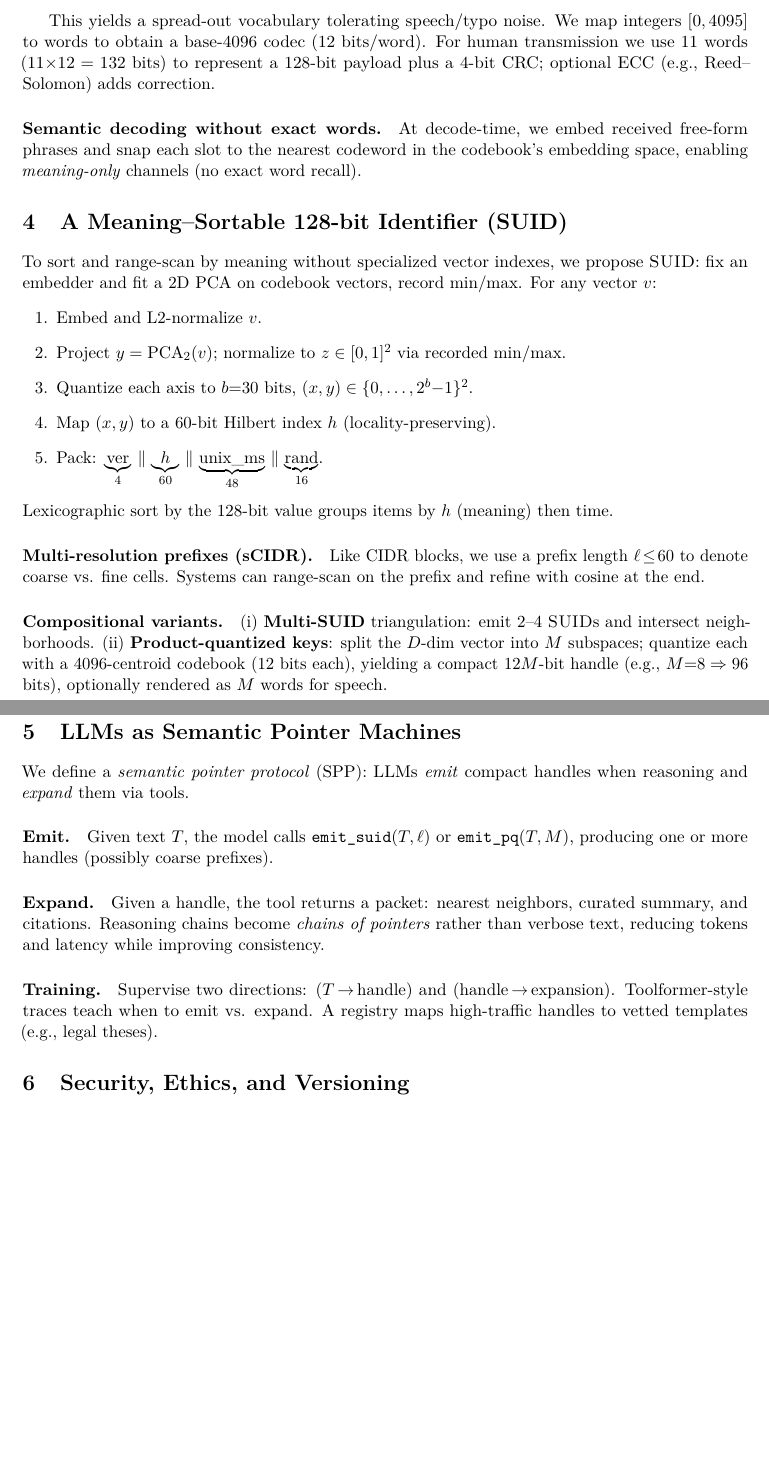
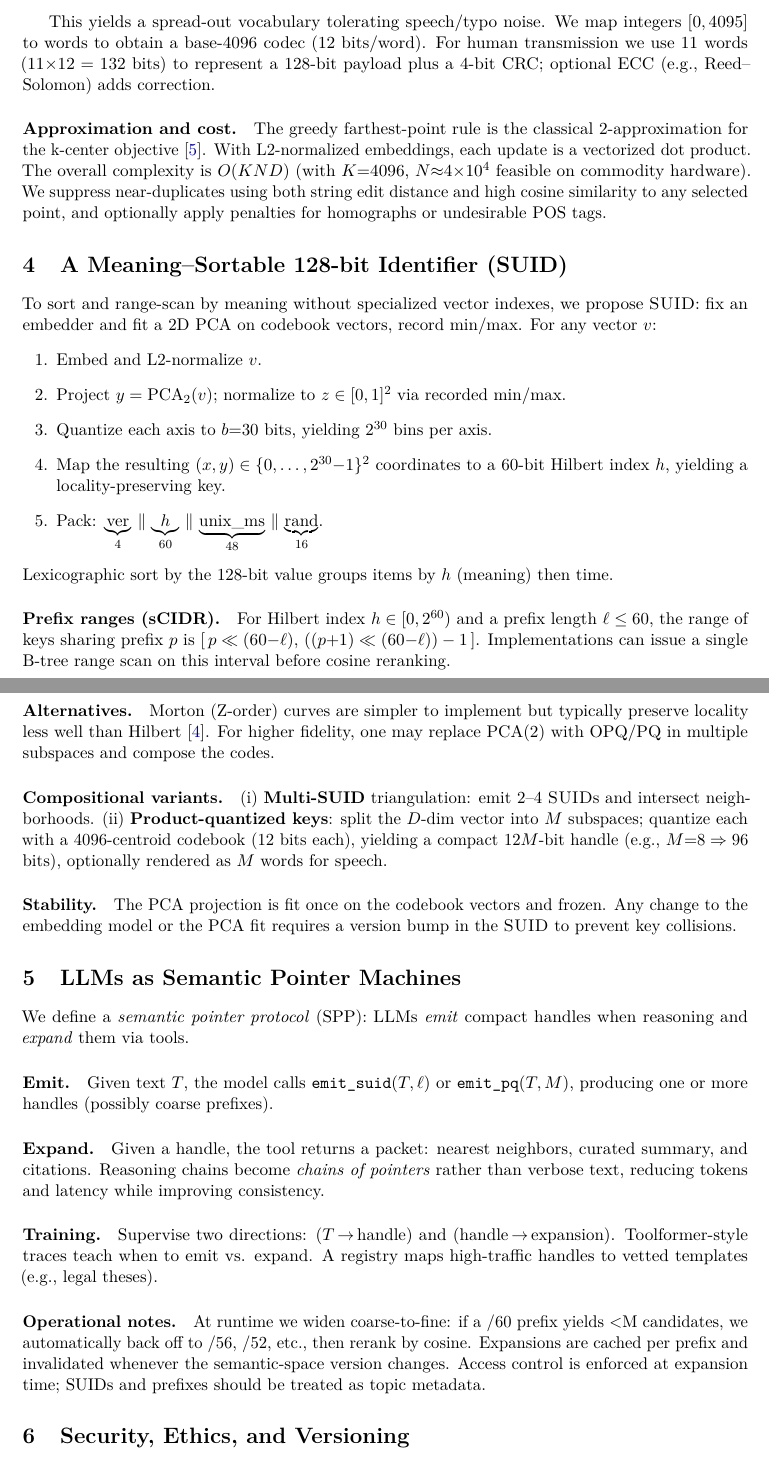
Before and after one commit to franklinbaldo/hilda, a LaTeX paper (semantic_uuid_paper.tex): two parts of pages 2 and 3 of 5, joined at a grey line, cut so that both start at the same text, the shorter picture padded with empty space. Compiled offline with pdfLaTeX.

Commit message:
feat: Update research paper and add initial Python scripts
This commit incorporates a series of surgical upgrades to the semantic UUID research paper, including clarifications on theory, cost, and implementation details. It also adds the initial Python scripts for the SUID library and a command-line interface.

```diff
--- a/semantic_uuid_paper.tex
+++ b/semantic_uuid_paper.tex
@@ -66,8 +66,12 @@ Let $W=\{w_i\}_{i=1}^N$ be a cleaned candidate lexicon (e.g., nouns/verbs). Let
 
 This yields a spread-out vocabulary tolerating speech/typo noise. We map integers $[0,4095]$ to words to obtain a base-4096 codec (12 bits/word). For human transmission we use 11 words ($11{\times}12=132$ bits) to represent a 128-bit payload plus a 4-bit CRC; optional ECC (e.g., Reed--Solomon) adds correction.
 
-\paragraph{Semantic decoding without exact words.}
-At decode-time, we embed received free-form phrases and snap each slot to the nearest codeword in the codebook's embedding space, enabling \emph{meaning-only} channels (no exact word recall).
+\paragraph{Approximation and cost.}
+The greedy farthest-point rule is the classical 2-approximation for the k-center objective~\cite{gonzalez}.
+With L2-normalized embeddings, each update is a vectorized dot product. The overall complexity is
+$O(KND)$ (with $K{=}4096$, $N{\approx}4{\times}10^4$ feasible on commodity hardware).
+We suppress near-duplicates using both string edit distance and high cosine similarity to any selected point,
+and optionally apply penalties for homographs or undesirable POS tags.
 
 \section{A Meaning--Sortable 128-bit Identifier (\suid)}
 \label{sec:suid}
@@ -75,15 +79,24 @@ To sort and range-scan by meaning without specialized vector indexes, we propose
 \begin{enumerate}[leftmargin=2em]
   \item Embed and L2-normalize $v$.
   \item Project $y=\text{PCA}_2(v)$; normalize to $z\in[0,1]^2$ via recorded min/max.
-  \item Quantize each axis to $b{=}30$ bits, $(x,y)\in\{0,\dots,2^b{-}1\}^2$.
-  \item Map $(x,y)$ to a 60-bit Hilbert index $h$ (locality-preserving).
+  \item Quantize each axis to $b{=}30$ bits, yielding $2^{30}$ bins per axis.
+  \item Map the resulting $(x,y)\in\{0,\dots,2^{30}{-}1\}^2$ coordinates to a 60-bit Hilbert index $h$, yielding a locality-preserving key.
   \item Pack: $\underbrace{\text{ver}}_{4}\,\|\,\underbrace{h}_{60}\,\|\,\underbrace{\text{unix\_ms}}_{48}\,\|\,\underbrace{\text{rand}}_{16}$.
 \end{enumerate}
 Lexicographic sort by the 128-bit value groups items by $h$ (meaning) then time.
 
-\paragraph{Multi-resolution prefixes (\scidr).} Like CIDR blocks, we use a prefix length $\ell\!\le\!60$ to denote coarse vs. fine cells. Systems can range-scan on the prefix and refine with cosine at the end.
+\paragraph{Prefix ranges (sCIDR).}
+For Hilbert index $h\in[0,2^{60})$ and a prefix length $\ell\le 60$, the range of keys sharing prefix $p$ is
+$[\,p \ll (60{-}\ell),\, ((p{+}1)\ll(60{-}\ell)) - 1\,]$.
+Implementations can issue a single B-tree range scan on this interval before cosine reranking.
+
+\paragraph{Alternatives.}
+Morton (Z-order) curves are simpler to implement but typically preserve locality less well than Hilbert~\cite{moon}.
+For higher fidelity, one may replace PCA(2) with OPQ/PQ in multiple subspaces and compose the codes.
 
 \paragraph{Compositional variants.} (i) \textbf{Multi-\suid} triangulation: emit 2--4 \suid s and intersect neighborhoods. (ii) \textbf{Product-quantized keys}: split the $D$-dim vector into $M$ subspaces; quantize each with a 4096-centroid codebook (12 bits each), yielding a compact $12M$-bit handle (e.g., $M{=}8\Rightarrow 96$ bits), optionally rendered as $M$ words for speech.
+
+\paragraph{Stability.} The PCA projection is fit once on the codebook vectors and frozen. Any change to the embedding model or the PCA fit requires a version bump in the \suid\ to prevent key collisions.
 
 \section{LLMs as Semantic Pointer Machines}
 \label{sec:llm}
@@ -95,3 +108,7 @@ We define a \emph{semantic pointer protocol} (SPP): LLMs \emph{emit} compact han
 
 \paragraph{Training.} Supervise two directions: $(T\!\to\!\text{handle})$ and $(\text{handle}\!\to\!\text{expansion})$. Toolformer-style traces teach when to emit vs. expand. A registry maps high-traffic handles to vetted templates (e.g., legal theses).
 
+\paragraph{Operational notes.}
+At runtime we widen coarse-to-fine: if a /60 prefix yields <M candidates, we automatically back off to /56, /52, etc.,
+then rerank by cosine. Expansions are cached per prefix and invalidated whenever the semantic-space version changes.
+Access control is enforced at expansion time; SUIDs and prefixes should be treated as topic metadata.
```
Also changed, not shown: semantic_uuid_paper.tex (31 more changed lines), 2 other files.
